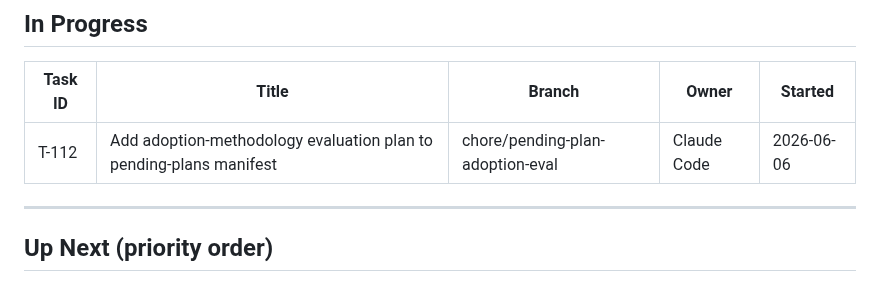
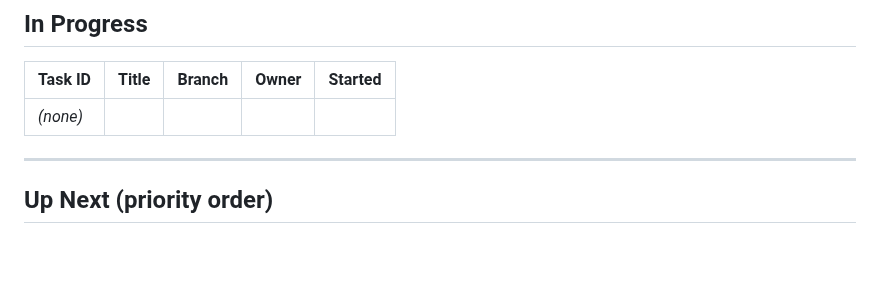
Before and after one commit to PrismAIAnalytics/prism-ai-dashboard, a Markdown page: TASKS.md, the part around one of its changes. Rendered like a GitHub page; blank space fills up the shorter version.

```diff
--- a/TASKS.md
+++ b/TASKS.md
@@ -9,7 +9,7 @@
 
 | Task ID | Title | Branch | Owner | Started |
 |---------|-------|--------|-------|---------|
-| T-112 | Add adoption-methodology evaluation plan to pending-plans manifest | chore/pending-plan-adoption-eval | Claude Code | 2026-06-06 |
+| _(none)_ | | | | |
 
 ---
 
```
Also changed, not shown: other parts of TASKS.md (+1 -0 lines).
